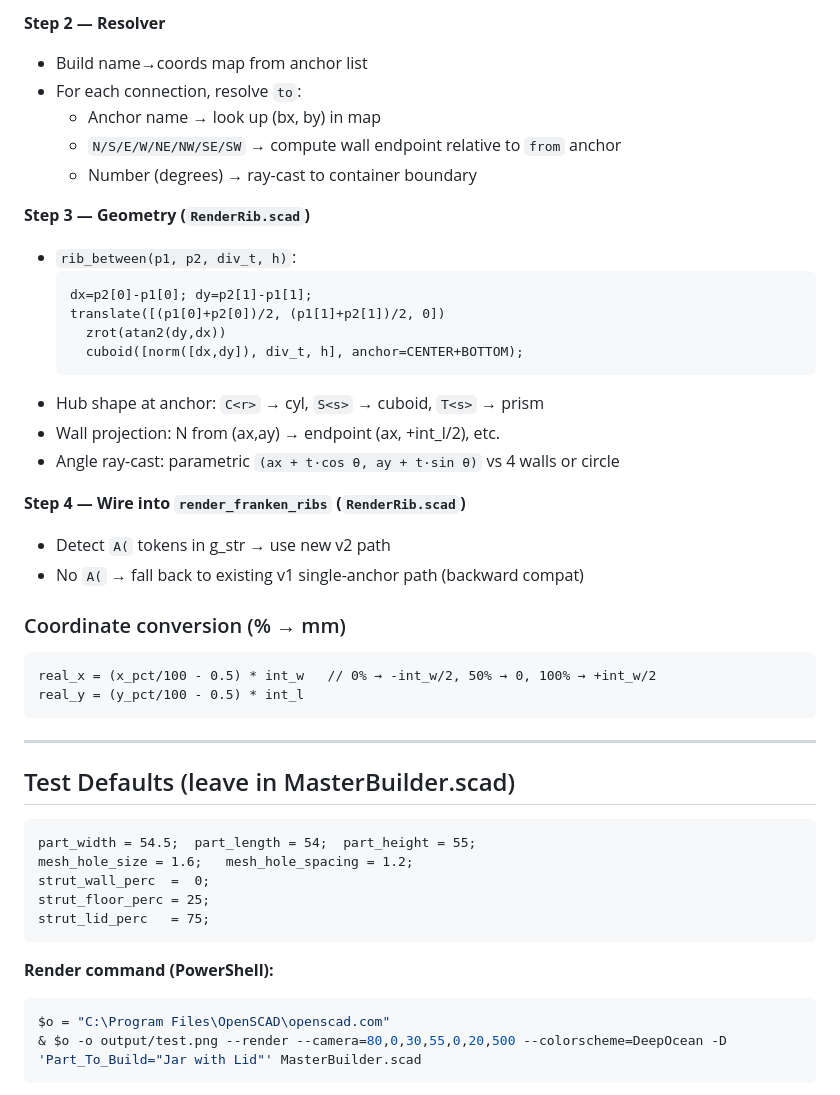
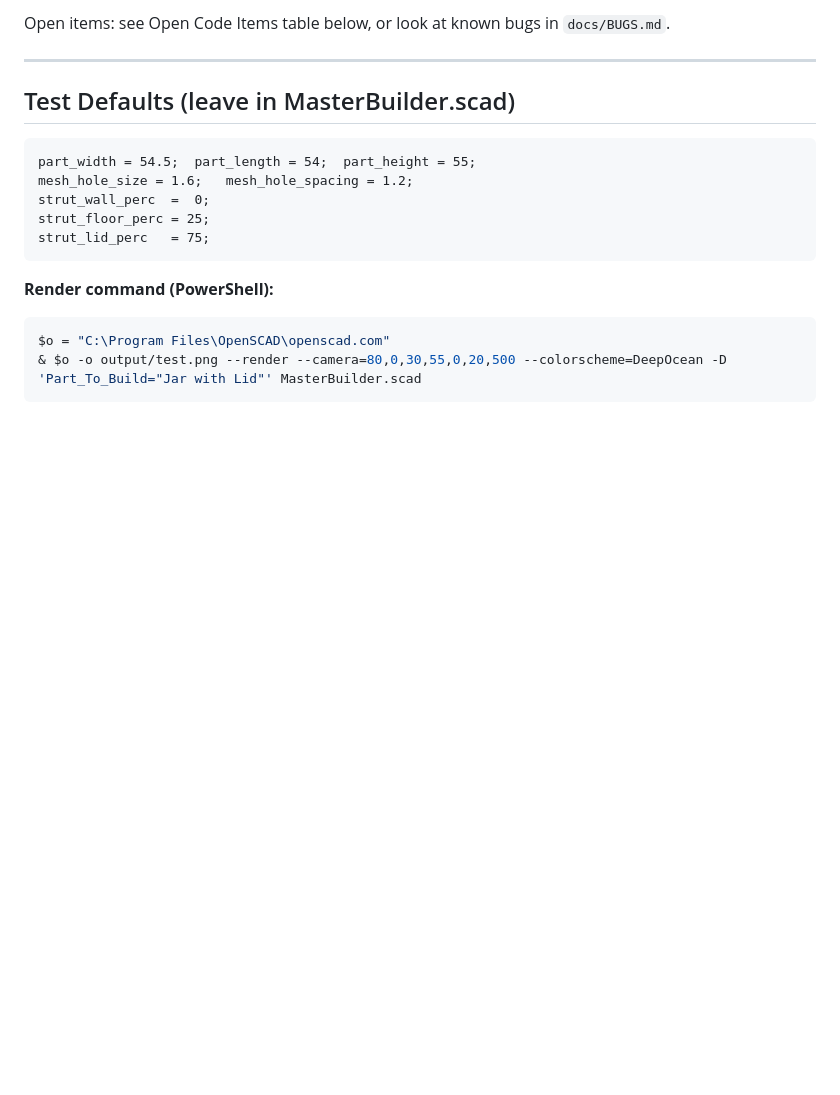
Before and after one commit to Soda-Ximui/MasterTray, a Markdown page: docs/HANDOFF.md, the part around one of its changes. Rendered like a GitHub page; blank space fills up the shorter version.

````diff
--- a/docs/HANDOFF.md
+++ b/docs/HANDOFF.md
@@ -102,31 +74,4 @@ A( A1, 30, 65 )  A( A2, 68, 58 )  A( A3, 30, 28 )
-**Step 2 — Resolver**
-- Build name→coords map from anchor list
-- For each connection, resolve `to`:
-  - Anchor name → look up (bx, by) in map
-  - `N/S/E/W/NE/NW/SE/SW` → compute wall endpoint relative to `from` anchor
-  - Number (degrees) → ray-cast to container boundary
-
-**Step 3 — Geometry (`RenderRib.scad`)**
-- `rib_between(p1, p2, div_t, h)`:
-  ```scad
-  dx=p2[0]-p1[0]; dy=p2[1]-p1[1];
-  translate([(p1[0]+p2[0])/2, (p1[1]+p2[1])/2, 0])
-    zrot(atan2(dy,dx))
-    cuboid([norm([dx,dy]), div_t, h], anchor=CENTER+BOTTOM);
-  ```
-- Hub shape at anchor: `C<r>` → cyl, `S<s>` → cuboid, `T<s>` → prism
-- Wall projection: N from (ax,ay) → endpoint (ax, +int_l/2), etc.
-- Angle ray-cast: parametric `(ax + t·cos θ, ay + t·sin θ)` vs 4 walls or circle
-
-**Step 4 — Wire into `render_franken_ribs` (`RenderRib.scad`)**
-- Detect `A(` tokens in g_str → use new v2 path
-- No `A(` → fall back to existing v1 single-anchor path (backward compat)
-
-### Coordinate conversion (% → mm)
-```
-real_x = (x_pct/100 - 0.5) * int_w   // 0% → -int_w/2, 50% → 0, 100% → +int_w/2
-real_y = (y_pct/100 - 0.5) * int_l
-```
+Open items: see Open Code Items table below, or look at known bugs in `docs/BUGS.md`.
 
 ---
 
````
Also changed, not shown: other parts of docs/HANDOFF.md (+4 -32 lines).
